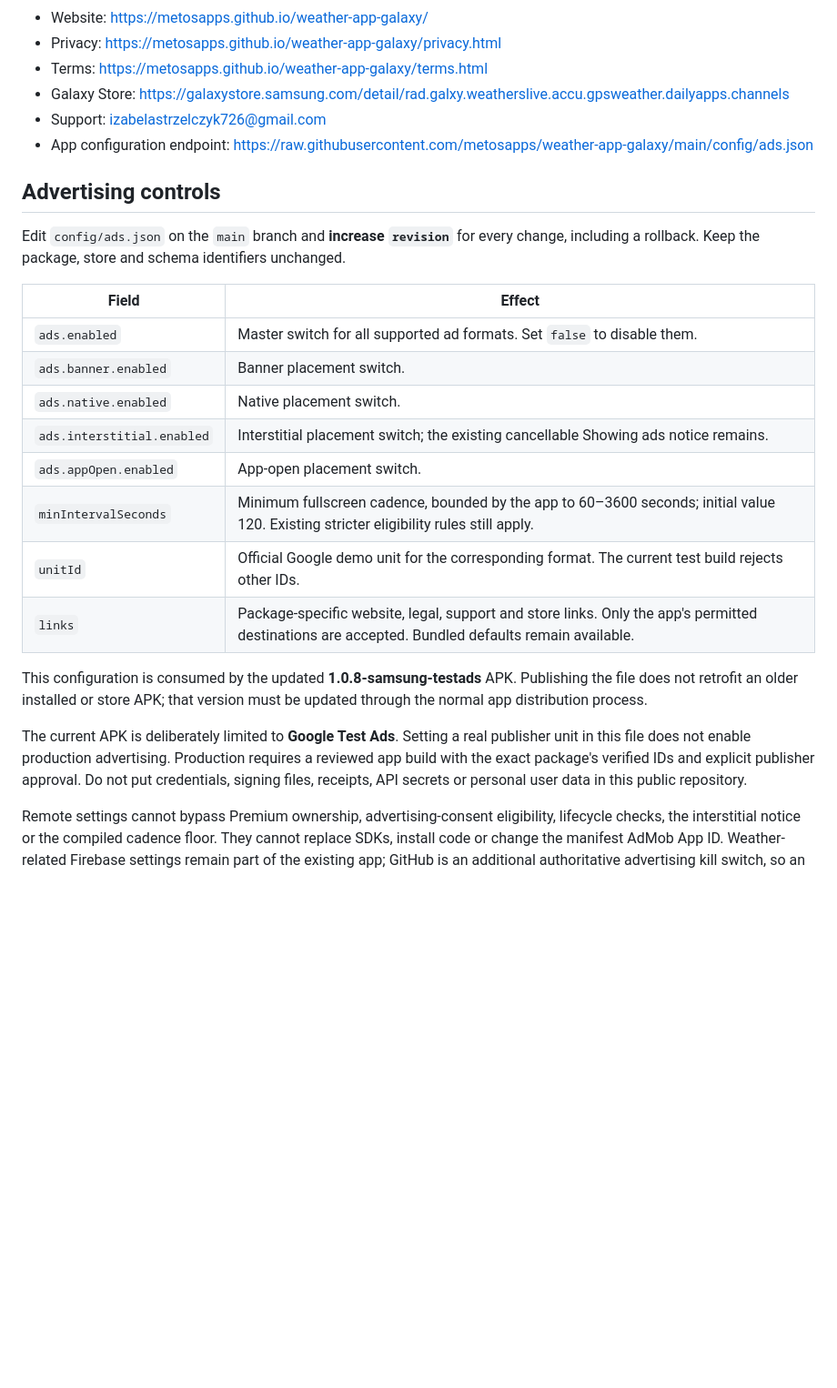
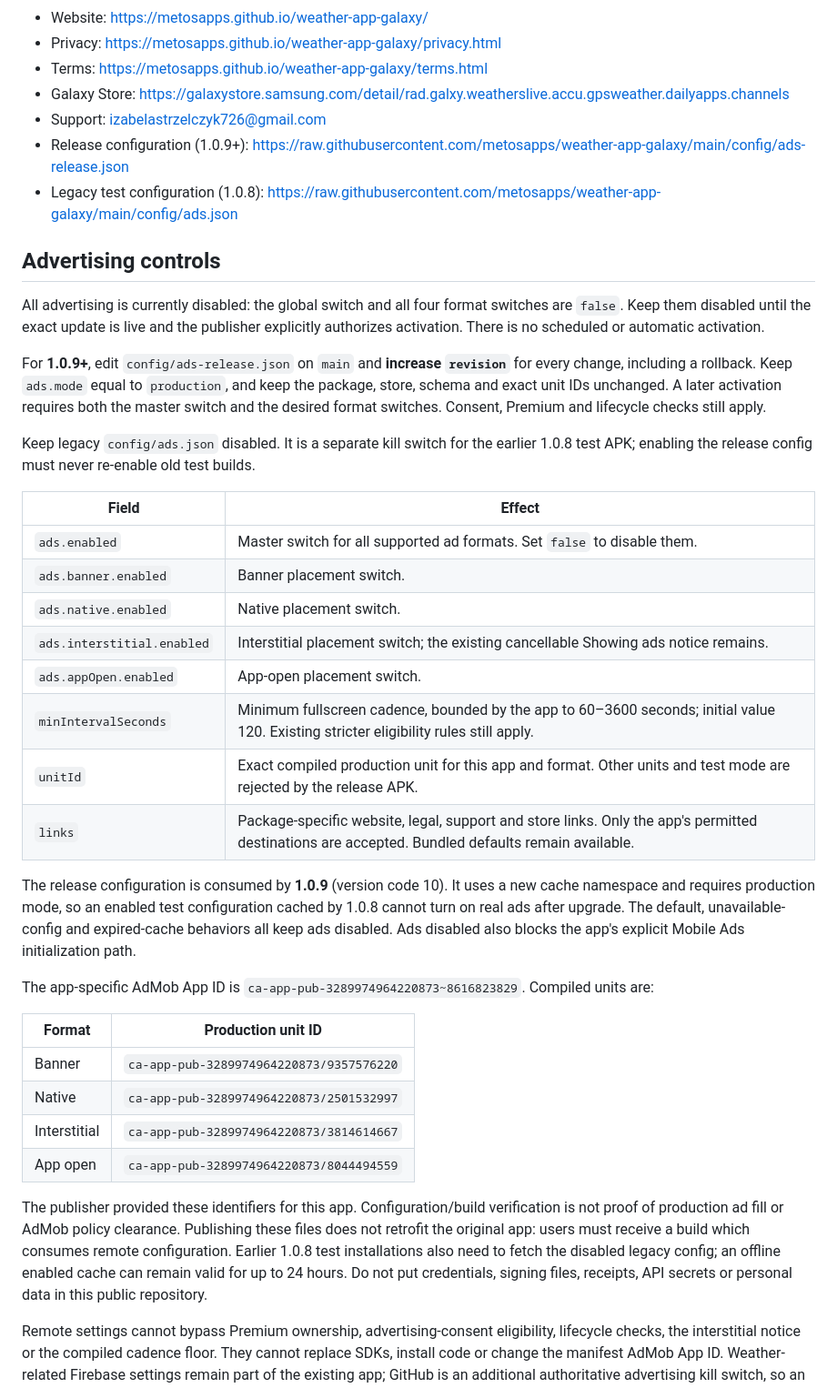
Before and after one commit to metosapps/weather-app-galaxy, a Markdown page: README.md, the part around the change. Shown at 91% size. GitHub-like rendering; blank space fills up the shorter version.

Commit message:
Document disabled release controls and separate legacy test kill switch

```diff
--- a/README.md
+++ b/README.md
@@ -7,11 +7,16 @@ Public website, Privacy Policy, Terms of Use and package-specific advertising co
 - Terms: https://metosapps.github.io/weather-app-galaxy/terms.html
 - Galaxy Store: https://galaxystore.samsung.com/detail/rad.galxy.weatherslive.accu.gpsweather.dailyapps.channels
 - Support: izabelastrzelczyk726@gmail.com
-- App configuration endpoint: https://raw.githubusercontent.com/metosapps/weather-app-galaxy/main/config/ads.json
+- Release configuration (1.0.9+): https://raw.githubusercontent.com/metosapps/weather-app-galaxy/main/config/ads-release.json
+- Legacy test configuration (1.0.8): https://raw.githubusercontent.com/metosapps/weather-app-galaxy/main/config/ads.json
 
 ## Advertising controls
 
-Edit `config/ads.json` on the `main` branch and **increase `revision`** for every change, including a rollback. Keep the package, store and schema identifiers unchanged.
+All advertising is currently disabled: the global switch and all four format switches are `false`. Keep them disabled until the exact update is live and the publisher explicitly authorizes activation. There is no scheduled or automatic activation.
+
+For **1.0.9+**, edit `config/ads-release.json` on `main` and **increase `revision`** for every change, including a rollback. Keep `ads.mode` equal to `production`, and keep the package, store, schema and exact unit IDs unchanged. A later activation requires both the master switch and the desired format switches. Consent, Premium and lifecycle checks still apply.
+
+Keep legacy `config/ads.json` disabled. It is a separate kill switch for the earlier 1.0.8 test APK; enabling the release config must never re-enable old test builds.
 
 | Field | Effect |
 | --- | --- |
@@ -21,12 +26,21 @@ Edit `config/ads.json` on the `main` branch and **increase `revision`** for ever
 | `ads.interstitial.enabled` | Interstitial placement switch; the existing cancellable Showing ads notice remains. |
 | `ads.appOpen.enabled` | App-open placement switch. |
 | `minIntervalSeconds` | Minimum fullscreen cadence, bounded by the app to 60–3600 seconds; initial value 120. Existing stricter eligibility rules still apply. |
-| `unitId` | Official Google demo unit for the corresponding format. The current test build rejects other IDs. |
+| `unitId` | Exact compiled production unit for this app and format. Other units and test mode are rejected by the release APK. |
 | `links` | Package-specific website, legal, support and store links. Only the app's permitted destinations are accepted. Bundled defaults remain available. |
 
-This configuration is consumed by the updated **1.0.8-samsung-testads** APK. Publishing the file does not retrofit an older installed or store APK; that version must be updated through the normal app distribution process.
+The release configuration is consumed by **1.0.9** (version code 10). It uses a new cache namespace and requires production mode, so an enabled test configuration cached by 1.0.8 cannot turn on real ads after upgrade. The default, unavailable-config and expired-cache behaviors all keep ads disabled. Ads disabled also blocks the app's explicit Mobile Ads initialization path.
 
-The current APK is deliberately limited to **Google Test Ads**. Setting a real publisher unit in this file does not enable production advertising. Production requires a reviewed app build with the exact package's verified IDs and explicit publisher approval. Do not put credentials, signing files, receipts, API secrets or personal user data in this public repository.
+The app-specific AdMob App ID is `ca-app-pub-3289974964220873~8616823829`. Compiled units are:
+
+| Format | Production unit ID |
+| --- | --- |
+| Banner | `ca-app-pub-3289974964220873/9357576220` |
+| Native | `ca-app-pub-3289974964220873/2501532997` |
+| Interstitial | `ca-app-pub-3289974964220873/3814614667` |
+| App open | `ca-app-pub-3289974964220873/8044494559` |
+
+The publisher provided these identifiers for this app. Configuration/build verification is not proof of production ad fill or AdMob policy clearance. Publishing these files does not retrofit the original app: users must receive a build which consumes remote configuration. Earlier 1.0.8 test installations also need to fetch the disabled legacy config; an offline enabled cache can remain valid for up to 24 hours. Do not put credentials, signing files, receipts, API secrets or personal data in this public repository.
 
 Remote settings cannot bypass Premium ownership, advertising-consent eligibility, lifecycle checks, the interstitial notice or the compiled cadence floor. They cannot replace SDKs, install code or change the manifest AdMob App ID. Weather-related Firebase settings remain part of the existing app; GitHub is an additional authoritative advertising kill switch, so an existing disabled placement stays disabled.
 
```
